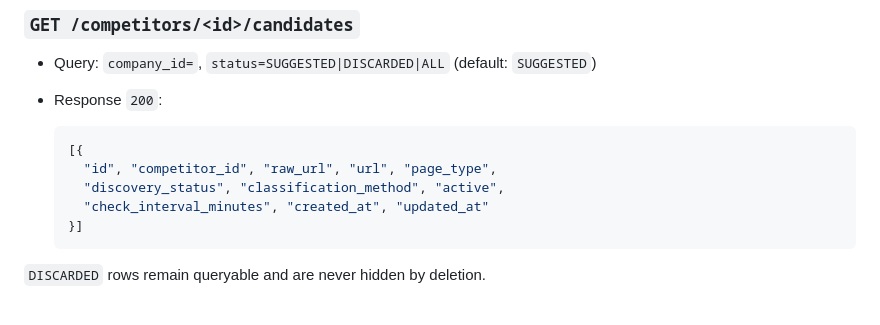
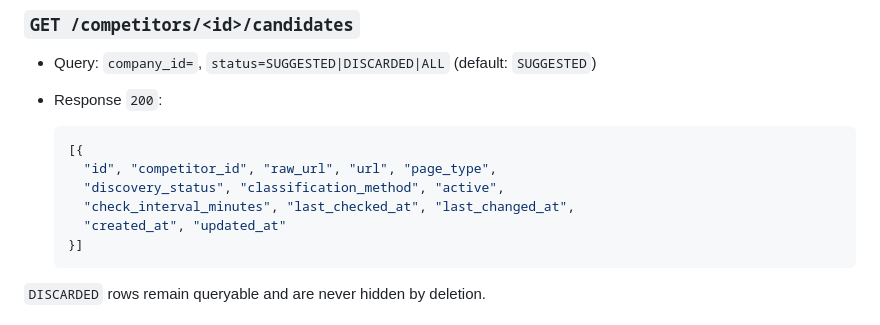
Before and after one commit to sontung2310/Competitors-Monitoring, a Markdown page: docs/api-contract.md, the part around one of its changes. Drawn GitHub-style.

````diff
--- a/docs/api-contract.md
+++ b/docs/api-contract.md
@@ -103,7 +107,8 @@ collection. A candidate is persisted with `active=false` until activation.
   [{
     "id", "competitor_id", "raw_url", "url", "page_type",
     "discovery_status", "classification_method", "active",
-    "check_interval_minutes", "created_at", "updated_at"
+    "check_interval_minutes", "last_checked_at", "last_changed_at",
+    "created_at", "updated_at"
   }]
   ```
 
````
Also changed, not shown: other parts of docs/api-contract.md (+22 -2 lines), docs/roadmap.md (+41 -13 lines).
